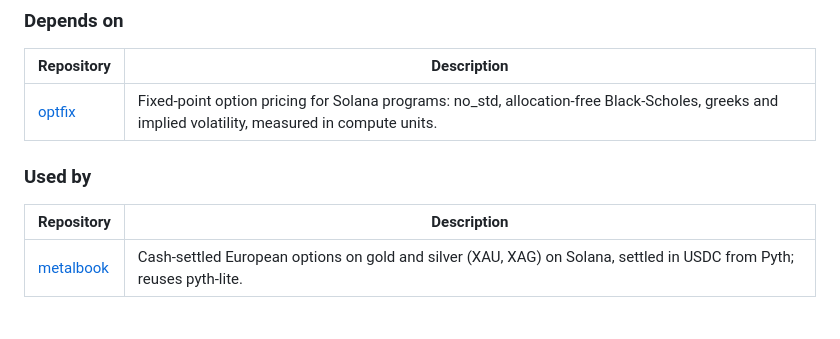
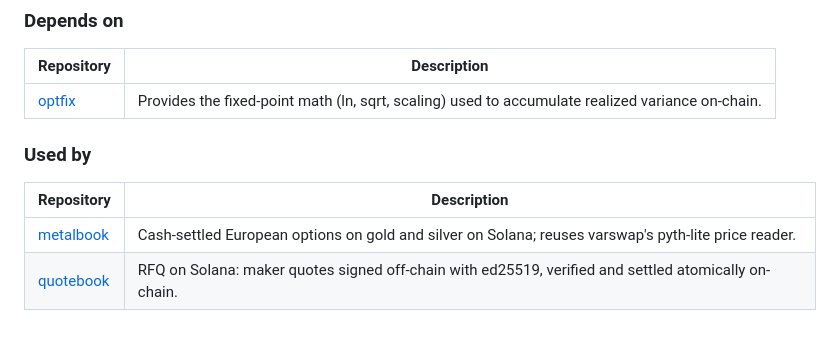
Before and after one commit to joaquinbejar/varswap, a Markdown page: README.md, the part around one of its changes. Drawn GitHub-style.

Commit message:
docs: sync contact info and related projects (#53)

```diff
--- a/README.md
+++ b/README.md
@@ -523,12 +522,13 @@ Repositories by the same author that this project depends on, and repositories t
 
 | Repository | Description |
 |------------|-------------|
-| [optfix](https://github.com/joaquinbejar/optfix) | Fixed-point option pricing for Solana programs: no_std, allocation-free Black-Scholes, greeks and implied volatility, measured in compute units. |
+| [optfix](https://github.com/joaquinbejar/optfix) | Provides the fixed-point math (ln, sqrt, scaling) used to accumulate realized variance on-chain. |
 
 ### Used by
 
 | Repository | Description |
 |------------|-------------|
-| [metalbook](https://github.com/joaquinbejar/metalbook) | Cash-settled European options on gold and silver (XAU, XAG) on Solana, settled in USDC from Pyth; reuses pyth-lite. |
+| [metalbook](https://github.com/joaquinbejar/metalbook) | Cash-settled European options on gold and silver on Solana; reuses varswap's pyth-lite price reader. |
+| [quotebook](https://github.com/joaquinbejar/quotebook) | RFQ on Solana: maker quotes signed off-chain with ed25519, verified and settled atomically on-chain. |
 
 <!-- related-projects:end -->
```
Also changed, not shown: other parts of README.md (+1 -2 lines).
